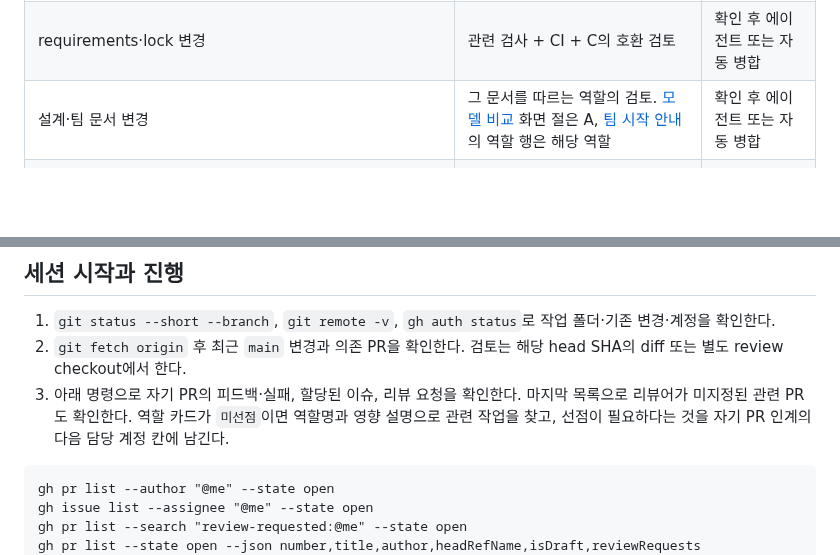
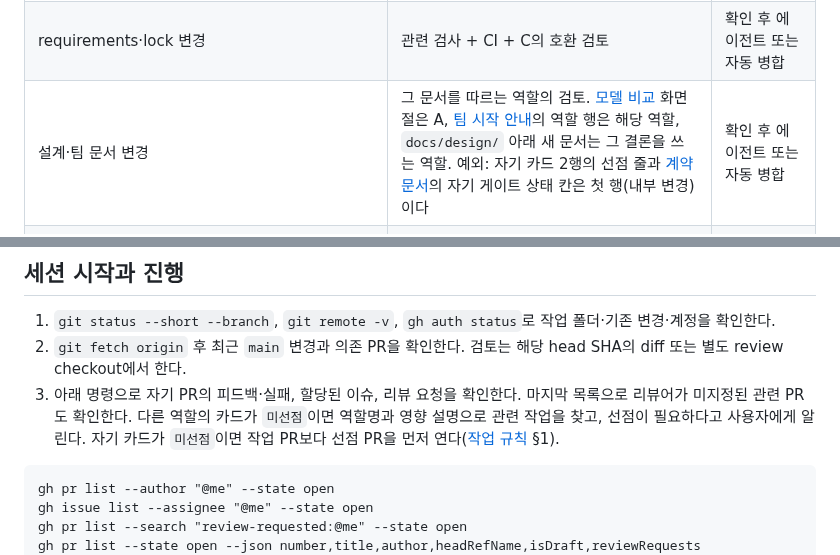
Before and after one commit to CSID-DGU/2026-1-CECD1-3-JeonYeoGyeong-11, a Markdown page: docs/team/git-workflow.md, 2 parts joined by grey strips. Rendered like a GitHub page; blank space fills up the shorter version.

````diff
--- a/docs/team/git-workflow.md
+++ b/docs/team/git-workflow.md
@@ -10,7 +10,7 @@ A/B/C는 서로 다른 머신의 에이전트이며 GitHub로 작업 상태를
 | 다른 파트가 소비하는 동작 변경, 공동 검사·실행 환경 변경 | 관련 검사 + CI + 영향을 받는 다른 역할의 에이전트 검토 | 확인 후 에이전트 또는 자동 병합 |
 | 원자료(Dunnhumby·Instacart)를 흉내 낸 합성 데이터의 생성기(스크립트·seed 설정)를 새로 만들거나 생성 규칙을 바꿈, 그런 데이터를 손으로 쓴 파일, 원자료 집계 보고서 | 관련 검사 + CI + C가 PR diff에서 원자료 값·실제 ID가 섞이지 않았는지 확인([데이터](../design/data.md) §6) | 확인 후 에이전트 또는 자동 병합 |
 | requirements·lock 변경 | 관련 검사 + CI + C의 호환 검토 | 확인 후 에이전트 또는 자동 병합 |
-| 설계·팀 문서 변경 | 그 문서를 따르는 역할의 검토. [모델 비교](../design/comparison.md) 화면 절은 A, [팀 시작 안내](start.md)의 역할 행은 해당 역할 | 확인 후 에이전트 또는 자동 병합 |
+| 설계·팀 문서 변경 | 그 문서를 따르는 역할의 검토. [모델 비교](../design/comparison.md) 화면 절은 A, [팀 시작 안내](start.md)의 역할 행은 해당 역할, `docs/design/` 아래 새 문서는 그 결론을 쓰는 역할. 예외: 자기 카드 2행의 선점 줄과 [계약 문서](../contracts.md)의 자기 게이트 상태 칸은 첫 행(내부 변경)이다 | 확인 후 에이전트 또는 자동 병합 |
 | 요구사항·공통 계약·모델 방향(D 결정에 걸린 학습 목표·공유 경계·variant 구성)·보안 원칙·소유권·검사 정책의 미확정 변경. [열린 항목](../design/open-questions.md)의 '이미 열린 구현 선택'(인코더 ID·예산 등)은 담당이 정하고 PR에 근거를 남긴다 | 사람이 선택지와 영향을 보고 결정 + 위의 해당 검증 | 결정 기록 후 에이전트 또는 자동 병합 |
 
 합성 데이터 확인은 생성기에 한 번 한다. C가 확인한 생성기로 seed·개수만 바꿔 다시 만든 결과물과, 원자료와 무관한 합성 값(A의 판매자·상품·주문 seed 등)은 내부 변경이다.
@@ -33,7 +33,7 @@ CODEOWNERS 승인은 작성자가 아닌 소유자라면 누구의 것이든 Git
 
 1. `git status --short --branch`, `git remote -v`, `gh auth status`로 작업 폴더·기존 변경·계정을 확인한다.
 2. `git fetch origin` 후 최근 `main` 변경과 의존 PR을 확인한다. 검토는 해당 head SHA의 diff 또는 별도 review checkout에서 한다.
-3. 아래 명령으로 자기 PR의 피드백·실패, 할당된 이슈, 리뷰 요청을 확인한다. 마지막 목록으로 리뷰어가 미지정된 관련 PR도 확인한다. 역할 카드가 `미선점`이면 역할명과 영향 설명으로 관련 작업을 찾고, 선점이 필요하다는 것을 자기 PR 인계의 다음 담당 계정 칸에 남긴다.
+3. 아래 명령으로 자기 PR의 피드백·실패, 할당된 이슈, 리뷰 요청을 확인한다. 마지막 목록으로 리뷰어가 미지정된 관련 PR도 확인한다. 다른 역할의 카드가 `미선점`이면 역할명과 영향 설명으로 관련 작업을 찾고, 선점이 필요하다고 사용자에게 알린다. 자기 카드가 `미선점`이면 작업 PR보다 선점 PR을 먼저 연다([작업 규칙](working-agreement.md) §1).
 
 ```text
 gh pr list --author "@me" --state open
````
Also changed, not shown: docs/team/working-agreement.md (+3 -3 lines), 1 other file.
